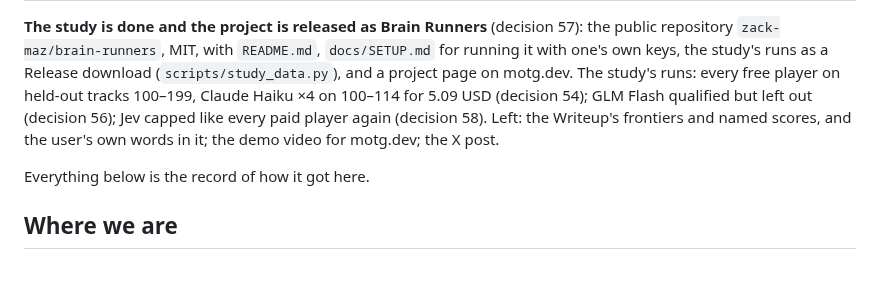
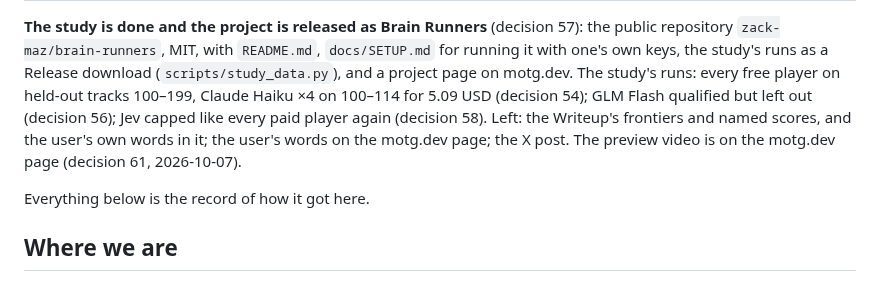
Before and after one commit to zack-maz/brain-runners, a Markdown page: docs/history/NEXT.md, the part around one of its changes. Rendered like a GitHub page.

```diff
--- a/docs/history/NEXT.md
+++ b/docs/history/NEXT.md
@@ -10,7 +10,8 @@ This file is rewritten whenever the state changes. What the user has decided sta
 runs as a Release download (`scripts/study_data.py`), and a project page on motg.dev. The study's runs: every free
 player on held-out tracks 100–199, Claude Haiku ×4 on 100–114 for 5.09 USD (decision 54); GLM Flash qualified but
 left out (decision 56); Jev capped like every paid player again (decision 58). Left: the Writeup's frontiers and
-named scores, and the user's own words in it; the demo video for motg.dev; the X post.
+named scores, and the user's own words in it; the user's words on the motg.dev page; the X post. The preview
+video is on the motg.dev page (decision 61, 2026-10-07).
 
 Everything below is the record of how it got here.
 
```
Also changed, not shown: other parts of docs/history/NEXT.md (+1 -1 lines), docs/DECISIONS.md (+9 -0 lines).
